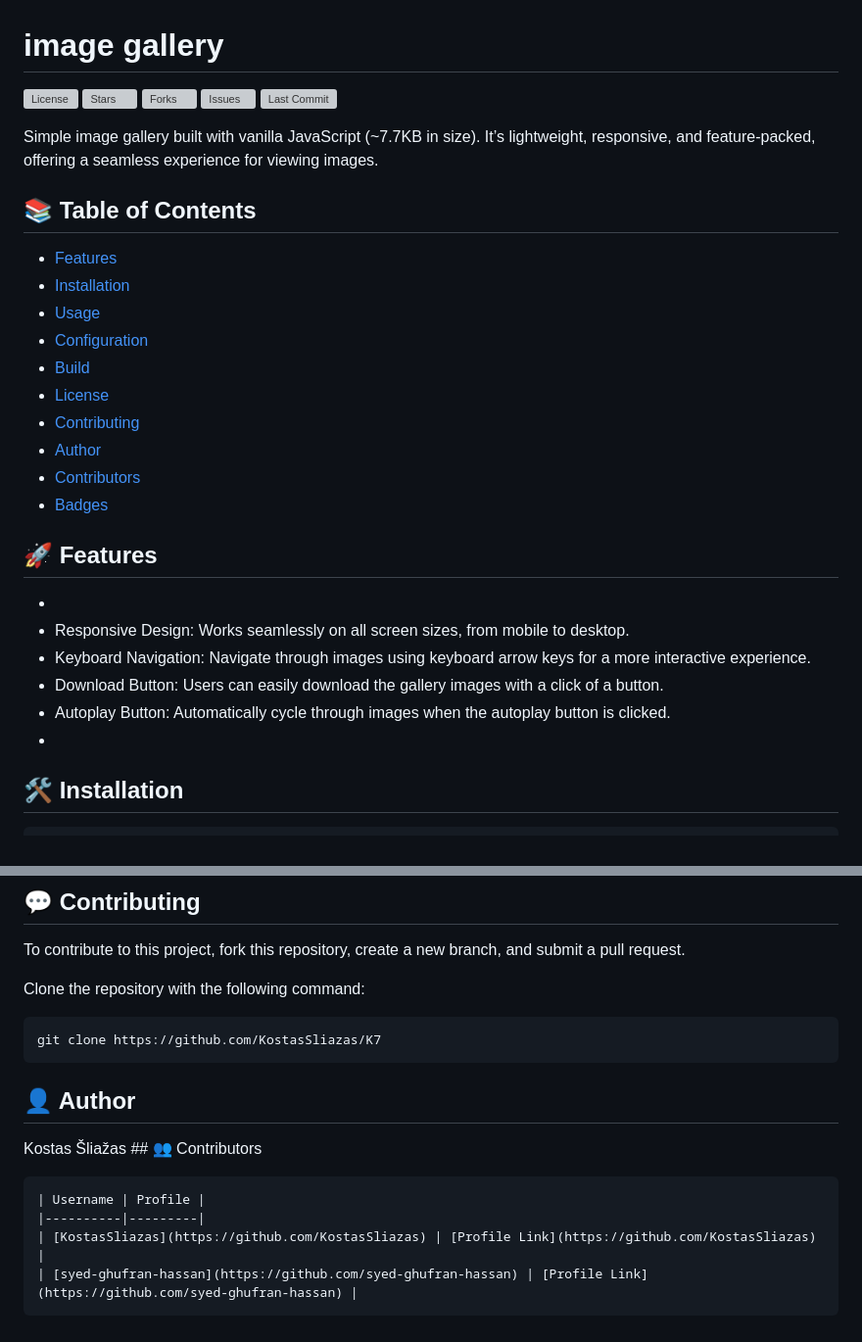
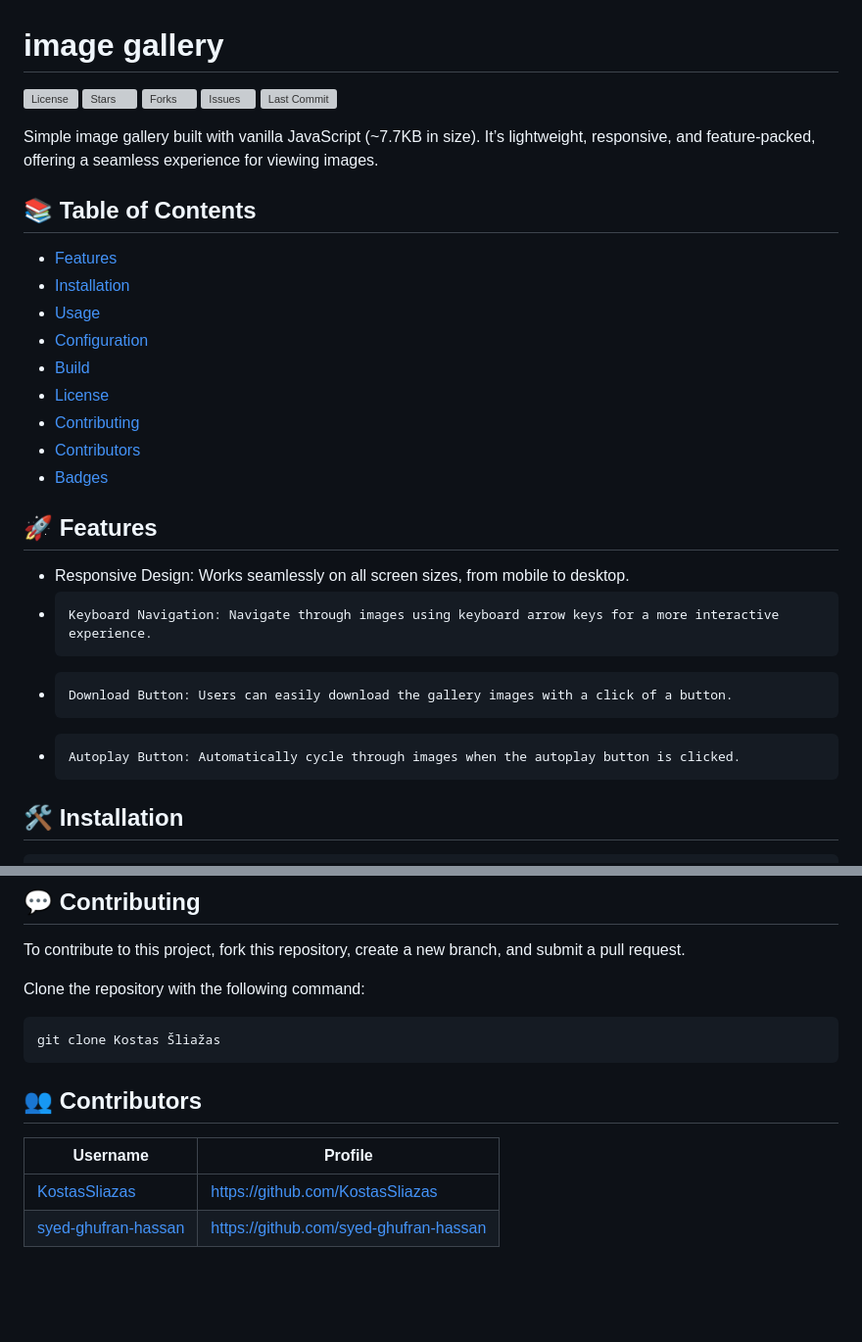
Before and after one commit to KostasSliazas/K7, a Markdown page: README.md, 2 parts joined by grey strips. Shown at 98% size. Rendered like a GitHub page; blank space fills up the shorter version; grey boxes are pictures that could not be loaded.

````diff
--- a/README.md
+++ b/README.md
@@ -1,5 +1,9 @@
 # image gallery
-[![License](https://img.shields.io/github/license/KostasSliazas/K7)](LICENSE) [![Stars](https://img.shields.io/github/stars/KostasSliazas/K7?style=social)](https://github.com/KostasSliazas/K7/stargazers) [![Forks](https://img.shields.io/github/forks/KostasSliazas/K7?style=social)](https://github.com/KostasSliazas/K7/forks) [![Issues](https://img.shields.io/github/issues/KostasSliazas/K7)](https://github.com/KostasSliazas/K7/issues) [![Last Commit](https://img.shields.io/github/last-commit/KostasSliazas/K7)](https://github.com/KostasSliazas/K7/commits)
+[![License](https://img.shields.io/github/license/KostasSliazas/K7)](LICENSE)
+[![Stars](https://img.shields.io/github/stars/KostasSliazas/K7?style=social)](https://github.com/KostasSliazas/K7/stargazers)
+[![Forks](https://img.shields.io/github/forks/KostasSliazas/K7?style=social)](https://github.com/KostasSliazas/K7/forks)
+[![Issues](https://img.shields.io/github/issues/KostasSliazas/K7)](https://github.com/KostasSliazas/K7/issues)
+[![Last Commit](https://img.shields.io/github/last-commit/KostasSliazas/K7)](https://github.com/KostasSliazas/K7/commits)
 
 Simple image gallery built with vanilla JavaScript (~7.7KB in size). It’s lightweight, responsive, and feature-packed, offering a seamless experience for viewing images.
 
@@ -11,19 +15,16 @@ Simple image gallery built with vanilla JavaScript (~7.7KB in size). It’s ligh
 - [Build](#-build)
 - [License](#-license)
 - [Contributing](#-contributing)
-- [Author](#-author)
 - [Contributors](#-contributors)
 - [Badges](#-badges)
 
 
 ## 🚀 Features
 
--
 - Responsive Design: Works seamlessly on all screen sizes, from mobile to desktop.
-- Keyboard Navigation: Navigate through images using keyboard arrow keys for a more interactive experience.
-- Download Button: Users can easily download the gallery images with a click of a button.
-- Autoplay Button: Automatically cycle through images when the autoplay button is clicked.
--
+-     Keyboard Navigation: Navigate through images using keyboard arrow keys for a more interactive experience.
+-     Download Button: Users can easily download the gallery images with a click of a button.
+-     Autoplay Button: Automatically cycle through images when the autoplay button is clicked.
 
 ## 🛠️ Installation
 
@@ -78,15 +78,11 @@ To contribute to this project, fork this repository, create a new branch, and su
 Clone the repository with the following command:
 
 ```bash
-git clone https://github.com/KostasSliazas/K7
+git clone Kostas Šliažas
 ```
+## 👥 Contributors
 
-## 👤 Author
-
-Kostas Šliažas
-    ## 👥 Contributors
-
-    | Username | Profile |
-    |----------|---------|
-    | [KostasSliazas](https://github.com/KostasSliazas) | [Profile Link](https://github.com/KostasSliazas) |
-    | [syed-ghufran-hassan](https://github.com/syed-ghufran-hassan) | [Profile Link](https://github.com/syed-ghufran-hassan) |
+| Username | Profile |
+|----------|---------|
+| [KostasSliazas](https://github.com/KostasSliazas) | https://github.com/KostasSliazas |
+| [syed-ghufran-hassan](https://github.com/syed-ghufran-hassan) | https://github.com/syed-ghufran-hassan |
````
Also changed, not shown: other parts of README.md (+5 -6 lines).
